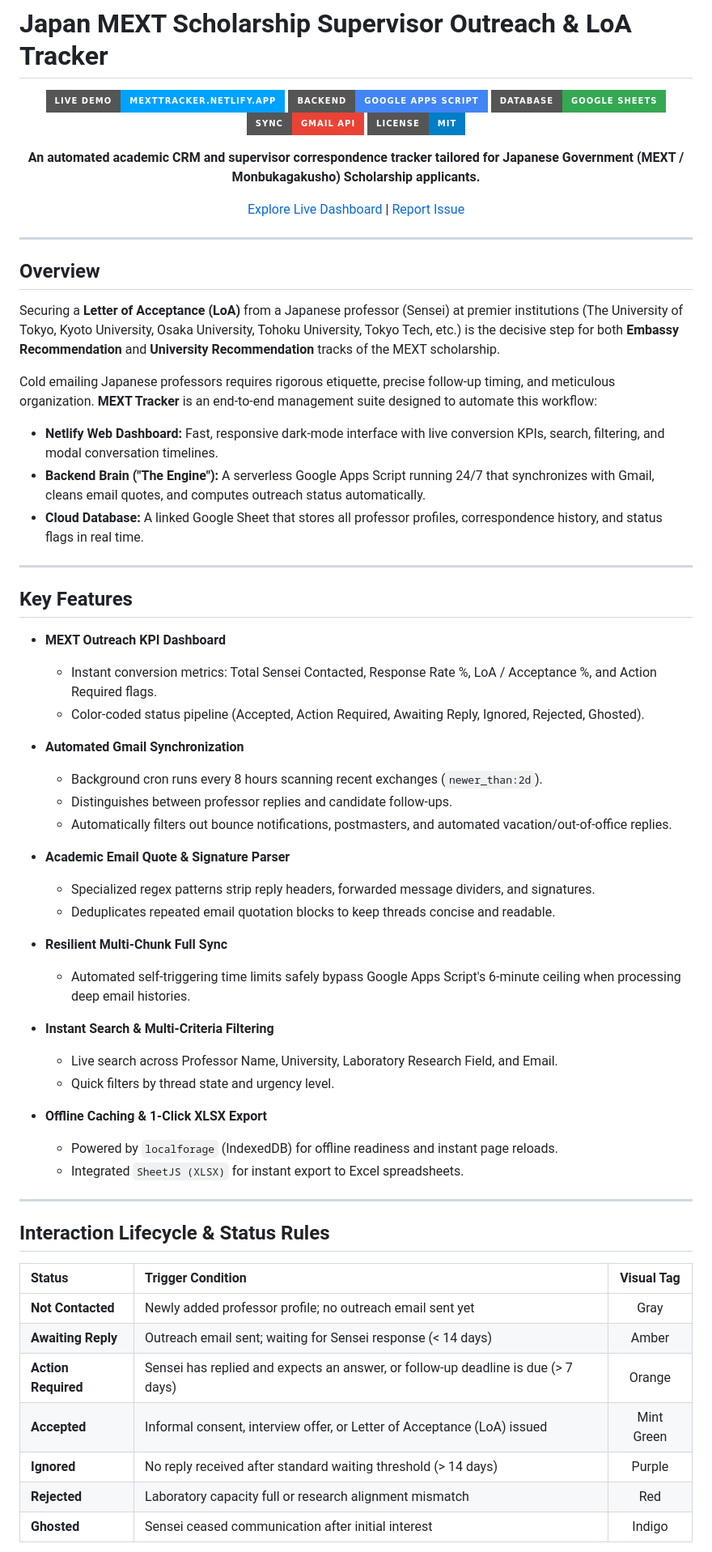
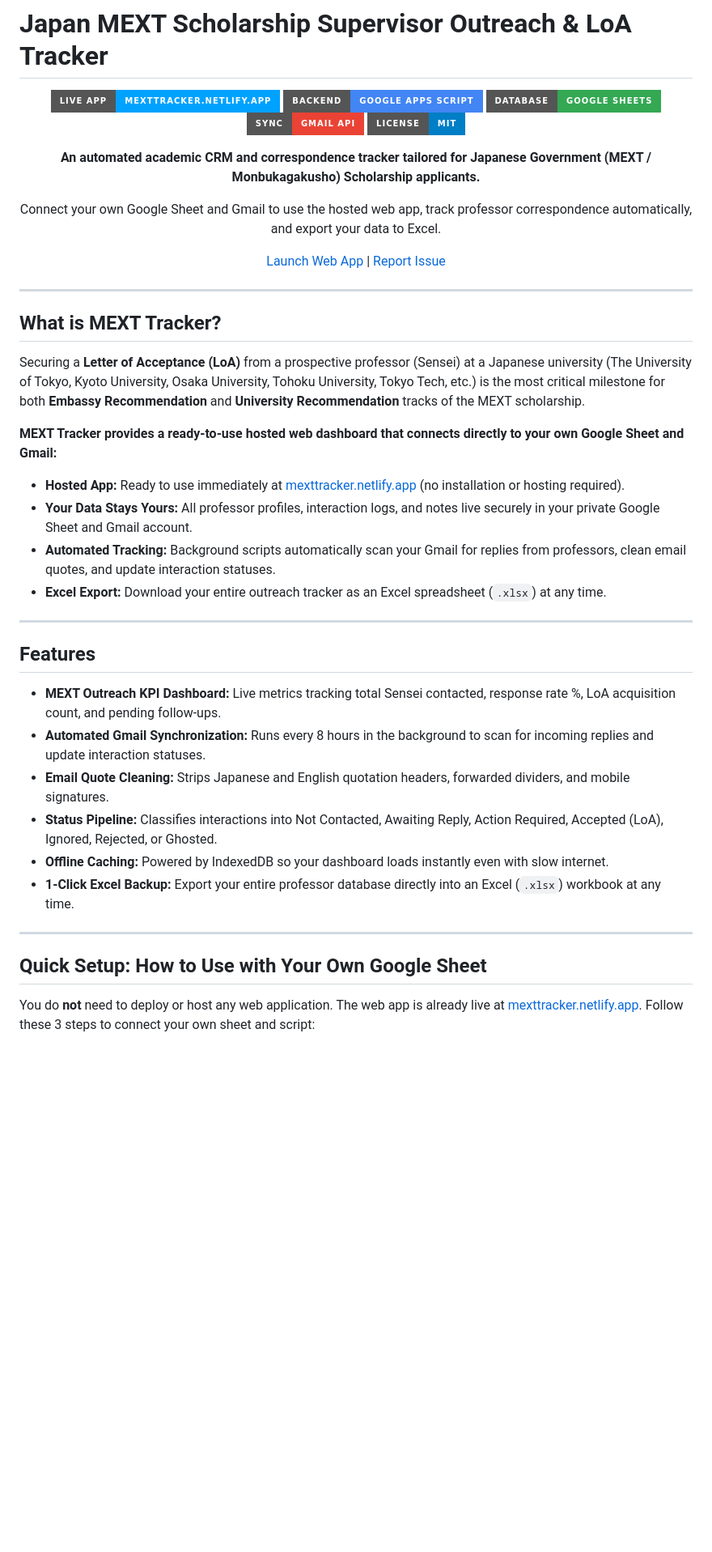
Before and after one commit to khizarlatif/MEXT_Tracker, a Markdown page: README.md, the part around one of its changes. Shown at 81% size. GitHub-like rendering; badges without logos; blank space fills up the shorter version.

```diff
--- a/README.md
+++ b/README.md
@@ -2,68 +2,46 @@
 
 <div align="center">
 
-[![Live Demo](https://img.shields.io/badge/Live_Demo-mexttracker.netlify.app-00a2ff?style=for-the-badge&logo=netlify&logoColor=white)](https://mexttracker.netlify.app/)
+[![Live Web App](https://img.shields.io/badge/Live_App-mexttracker.netlify.app-00a2ff?style=for-the-badge&logo=netlify&logoColor=white)](https://mexttracker.netlify.app/)
 [![Google Apps Script](https://img.shields.io/badge/Backend-Google_Apps_Script-4285F4?style=for-the-badge&logo=google&logoColor=white)](https://developers.google.com/apps-script)
 [![Google Sheets](https://img.shields.io/badge/Database-Google_Sheets-34A853?style=for-the-badge&logo=googlesheets&logoColor=white)](https://www.google.com/sheets/about/)
 [![Gmail API](https://img.shields.io/badge/Sync-Gmail_API-EA4335?style=for-the-badge&logo=gmail&logoColor=white)](https://mail.google.com/)
 [![License: MIT](https://img.shields.io/badge/License-MIT-blue.svg?style=for-the-badge)](LICENSE)
 
-**An automated academic CRM and supervisor correspondence tracker tailored for Japanese Government (MEXT / Monbukagakusho) Scholarship applicants.**
+**An automated academic CRM and correspondence tracker tailored for Japanese Government (MEXT / Monbukagakusho) Scholarship applicants.**
 
-[Explore Live Dashboard](https://mexttracker.netlify.app/) | [Report Issue](https://github.com/khizarlatif/MEXT_Tracker/issues)
+Connect your own Google Sheet and Gmail to use the hosted web app, track professor correspondence automatically, and export your data to Excel.
+
+[Launch Web App](https://mexttracker.netlify.app/) | [Report Issue](https://github.com/khizarlatif/MEXT_Tracker/issues)
 
 </div>
 
 ---
 
-## Overview
+## What is MEXT Tracker?
 
-Securing a **Letter of Acceptance (LoA)** from a Japanese professor (Sensei) at premier institutions (The University of Tokyo, Kyoto University, Osaka University, Tohoku University, Tokyo Tech, etc.) is the decisive step for both **Embassy Recommendation** and **University Recommendation** tracks of the MEXT scholarship.
+Securing a **Letter of Acceptance (LoA)** from a prospective professor (Sensei) at a Japanese university (The University of Tokyo, Kyoto University, Osaka University, Tohoku University, Tokyo Tech, etc.) is the most critical milestone for both **Embassy Recommendation** and **University Recommendation** tracks of the MEXT scholarship.
 
-Cold emailing Japanese professors requires rigorous etiquette, precise follow-up timing, and meticulous organization. **MEXT Tracker** is an end-to-end management suite designed to automate this workflow:
-- **Netlify Web Dashboard:** Fast, responsive dark-mode interface with live conversion KPIs, search, filtering, and modal conversation timelines.
-- **Backend Brain ("The Engine"):** A serverless Google Apps Script running 24/7 that synchronizes with Gmail, cleans email quotes, and computes outreach status automatically.
-- **Cloud Database:** A linked Google Sheet that stores all professor profiles, correspondence history, and status flags in real time.
+**MEXT Tracker provides a ready-to-use hosted web dashboard that connects directly to your own Google Sheet and Gmail:**
+- **Hosted App:** Ready to use immediately at [mexttracker.netlify.app](https://mexttracker.netlify.app/) (no installation or hosting required).
+- **Your Data Stays Yours:** All professor profiles, interaction logs, and notes live securely in your private Google Sheet and Gmail account.
+- **Automated Tracking:** Background scripts automatically scan your Gmail for replies from professors, clean email quotes, and update interaction statuses.
+- **Excel Export:** Download your entire outreach tracker as an Excel spreadsheet (`.xlsx`) at any time.
 
 ---
 
-## Key Features
+## Features
 
-- **MEXT Outreach KPI Dashboard**
-  - Instant conversion metrics: Total Sensei Contacted, Response Rate %, LoA / Acceptance %, and Action Required flags.
-  - Color-coded status pipeline (Accepted, Action Required, Awaiting Reply, Ignored, Rejected, Ghosted).
-
-- **Automated Gmail Synchronization**
-  - Background cron runs every 8 hours scanning recent exchanges (`newer_than:2d`).
-  - Distinguishes between professor replies and candidate follow-ups.
-  - Automatically filters out bounce notifications, postmasters, and automated vacation/out-of-office replies.
-
-- **Academic Email Quote & Signature Parser**
-  - Specialized regex patterns strip reply headers, forwarded message dividers, and signatures.
-  - Deduplicates repeated email quotation blocks to keep threads concise and readable.
-
-- **Resilient Multi-Chunk Full Sync**
-  - Automated self-triggering time limits safely bypass Google Apps Script's 6-minute ceiling when processing deep email histories.
-
-- **Instant Search & Multi-Criteria Filtering**
-  - Live search across Professor Name, University, Laboratory Research Field, and Email.
-  - Quick filters by thread state and urgency level.
-
-- **Offline Caching & 1-Click XLSX Export**
-  - Powered by `localforage` (IndexedDB) for offline readiness and instant page reloads.
-  - Integrated `SheetJS (XLSX)` for instant export to Excel spreadsheets.
+- **MEXT Outreach KPI Dashboard:** Live metrics tracking total Sensei contacted, response rate %, LoA acquisition count, and pending follow-ups.
+- **Automated Gmail Synchronization:** Runs every 8 hours in the background to scan for incoming replies and update interaction statuses.
+- **Email Quote Cleaning:** Strips Japanese and English quotation headers, forwarded dividers, and mobile signatures.
+- **Status Pipeline:** Classifies interactions into Not Contacted, Awaiting Reply, Action Required, Accepted (LoA), Ignored, Rejected, or Ghosted.
+- **Offline Caching:** Powered by IndexedDB so your dashboard loads instantly even with slow internet.
+- **1-Click Excel Backup:** Export your entire professor database directly into an Excel (`.xlsx`) workbook at any time.
 
 ---
 
-## Interaction Lifecycle & Status Rules
+## Quick Setup: How to Use with Your Own Google Sheet
 
-| Status | Trigger Condition | Visual Tag |
-| :--- | :--- | :---: |
-| **Not Contacted** | Newly added professor profile; no outreach email sent yet | Gray |
-| **Awaiting Reply** | Outreach email sent; waiting for Sensei response (< 14 days) | Amber |
-| **Action Required** | Sensei has replied and expects an answer, or follow-up deadline is due (> 7 days) | Orange |
-| **Accepted** | Informal consent, interview offer, or Letter of Acceptance (LoA) issued | Mint Green |
-| **Ignored** | No reply received after standard waiting threshold (> 14 days) | Purple |
-| **Rejected** | Laboratory capacity full or research alignment mismatch | Red |
-| **Ghosted** | Sensei ceased communication after initial interest | Indigo |
+You do **not** need to deploy or host any web application. The web app is already live at [mexttracker.netlify.app](https://mexttracker.netlify.app/). Follow these 3 steps to connect your own sheet and script:
 
```
Also changed, not shown: other parts of README.md (+38 -42 lines).
